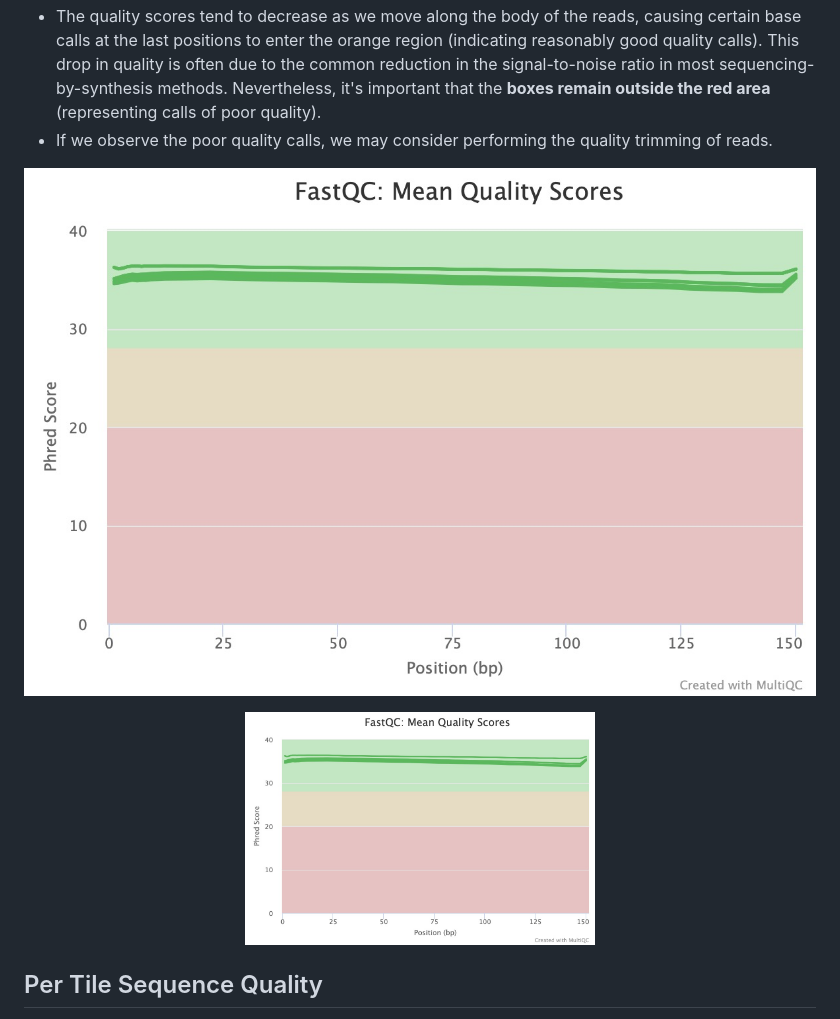
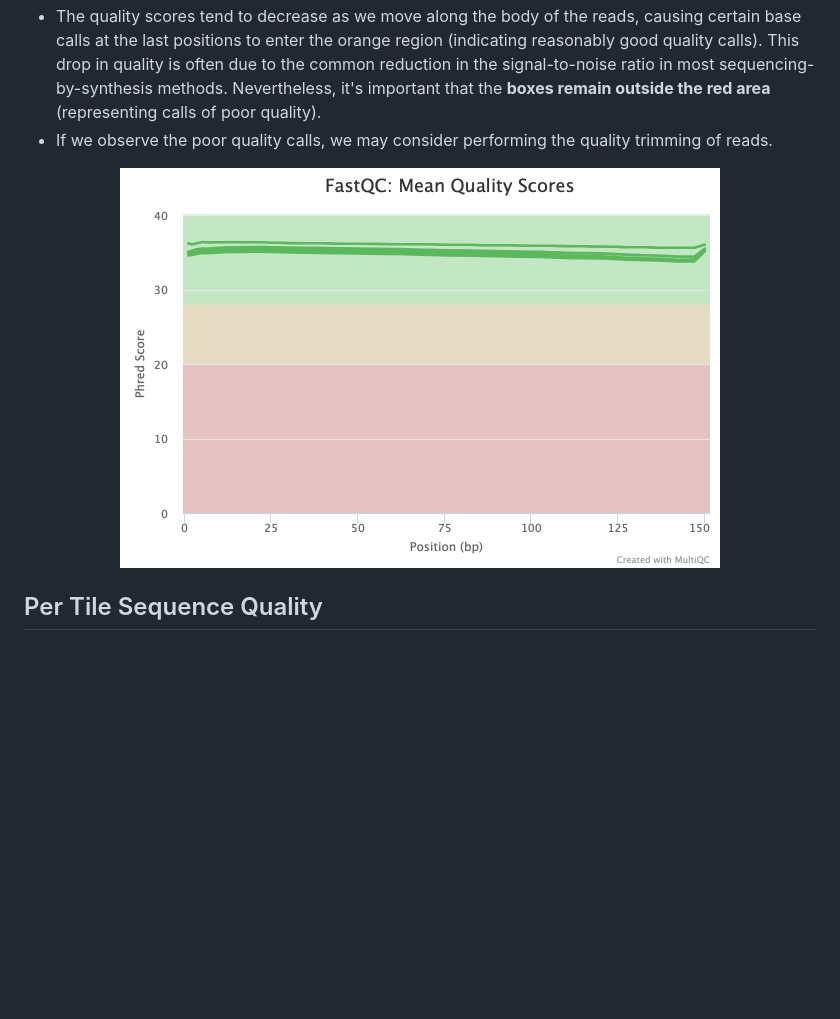
Before and after one commit to ScienceComputing/NGSOmics_Programming, a Markdown page: FastQC/Interpret_FastQC.md, the part around the change. Rendered like a GitHub page; blank space fills up the shorter version.

```diff
--- a/FastQC/Interpret_FastQC.md
+++ b/FastQC/Interpret_FastQC.md
@@ -22,10 +22,8 @@
 - The quality scores tend to decrease as we move along the body of the reads, causing certain base calls at the last positions to enter the orange region (indicating reasonably good quality calls). This drop in quality is often due to the common reduction in the signal-to-noise ratio in most sequencing-by-synthesis methods. Nevertheless, it's important that the **boxes remain outside the red area** (representing calls of poor quality).
 - If we observe the poor quality calls, we may consider performing the quality trimming of reads.
 
-![fastqc_per_base_sequence_quality_plot](fastqc_per_base_sequence_quality_plot.jpeg)
-
 <p align="center">
-  <img src="fastqc_per_base_sequence_quality_plot.jpeg" width="350" title="hover text">
+  <img src="fastqc_per_base_sequence_quality_plot.jpeg" width="600" title="hover text">
 </p>
 
 ## Per Tile Sequence Quality
```
